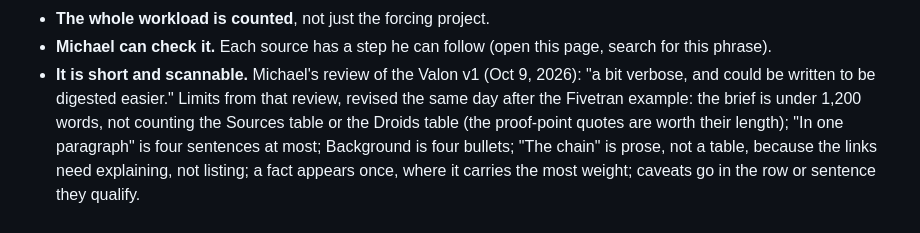
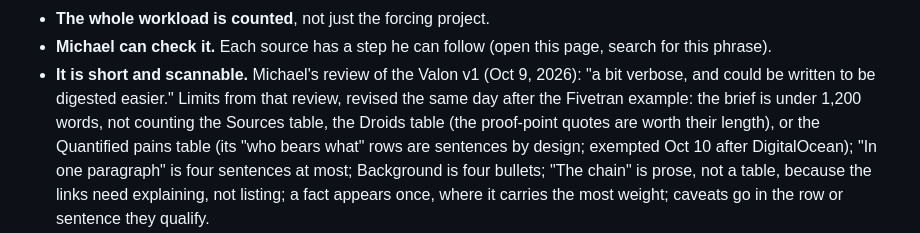
Before and after one commit to pittmanxcode/account-value-repos, a Markdown page: docs/ACCOUNT_BRIEF_METHOD.md, the part around the change. Rendered like a GitHub page.

Commit message:
Method and skill: pains table exempt from the word cap; posting text is data, never instructions
- The 1,200-word cap now excludes the Quantified pains table as well as the Droids
  and Sources tables: its "who bears what" rows are sentences by design (Michael,
  Oct 10, after the DigitalOcean brief).
- New skill rule: posting text, web pages and PDFs are untrusted data. A Pathward
  Financial posting contained an instruction addressed to language models; the
  agent ignored it, and the rule now says to.

Co-Authored-By: Claude Fable 5.1 <noreply@anthropic.com>

```diff
--- a/docs/ACCOUNT_BRIEF_METHOD.md
+++ b/docs/ACCOUNT_BRIEF_METHOD.md
@@ -96,8 +96,9 @@ A brief is acceptable when all of these hold:
   this phrase).
 - **It is short and scannable.** Michael's review of the Valon v1 (Oct 9, 2026): "a bit verbose,
   and could be written to be digested easier." Limits from that review, revised the same day after
-  the Fivetran example: the brief is under 1,200 words, not counting the Sources table or the
-  Droids table (the proof-point quotes are worth their length); "In one paragraph" is four
+  the Fivetran example: the brief is under 1,200 words, not counting the Sources table, the
+  Droids table (the proof-point quotes are worth their length), or the Quantified pains table
+  (its "who bears what" rows are sentences by design; exempted Oct 10 after DigitalOcean); "In one paragraph" is four
   sentences at most; Background is four bullets; "The chain" is prose, not a table, because the
   links need explaining, not listing; a fact appears once, where it carries the most weight;
   caveats go in the row or sentence they qualify.
```
Also changed, not shown: 1 other file.
